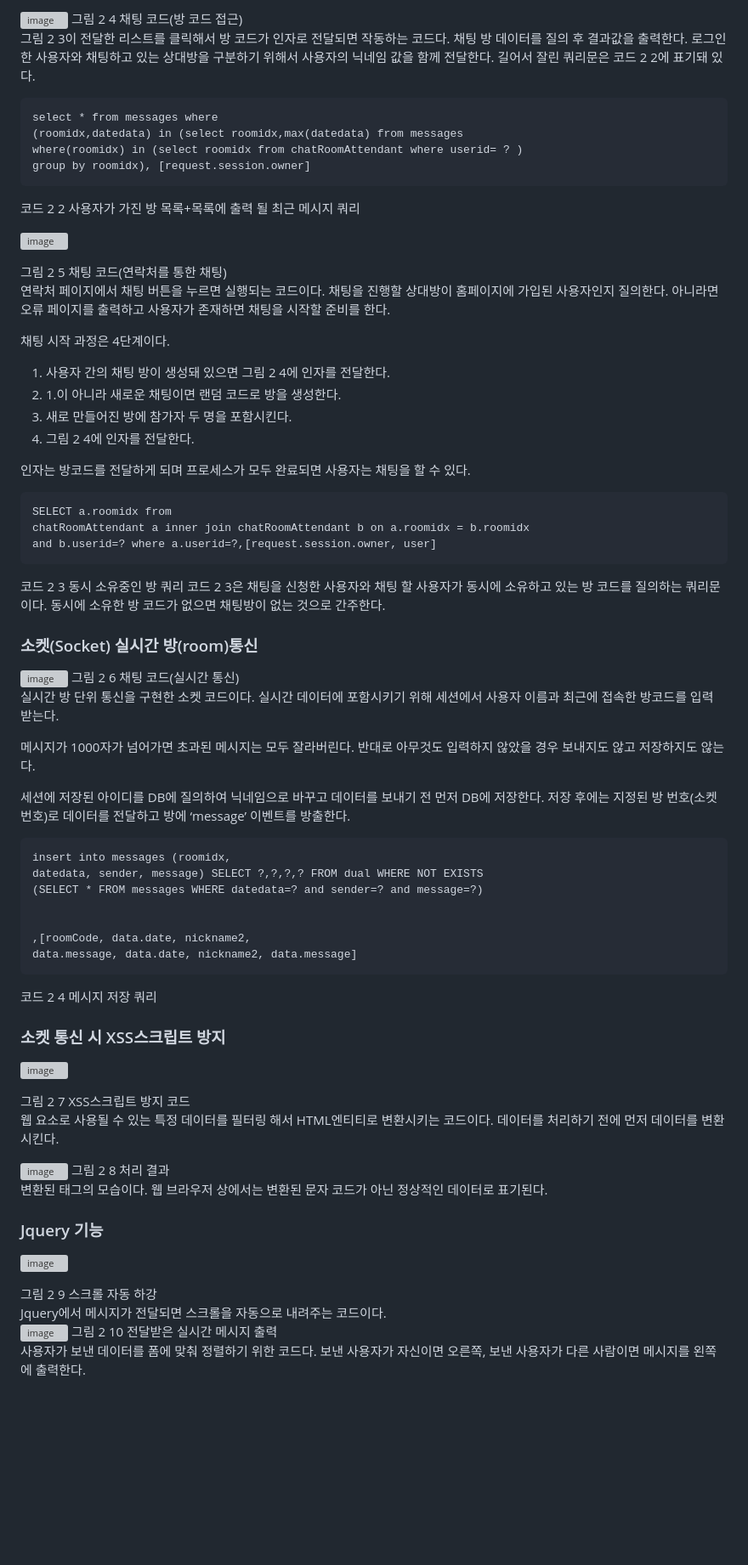
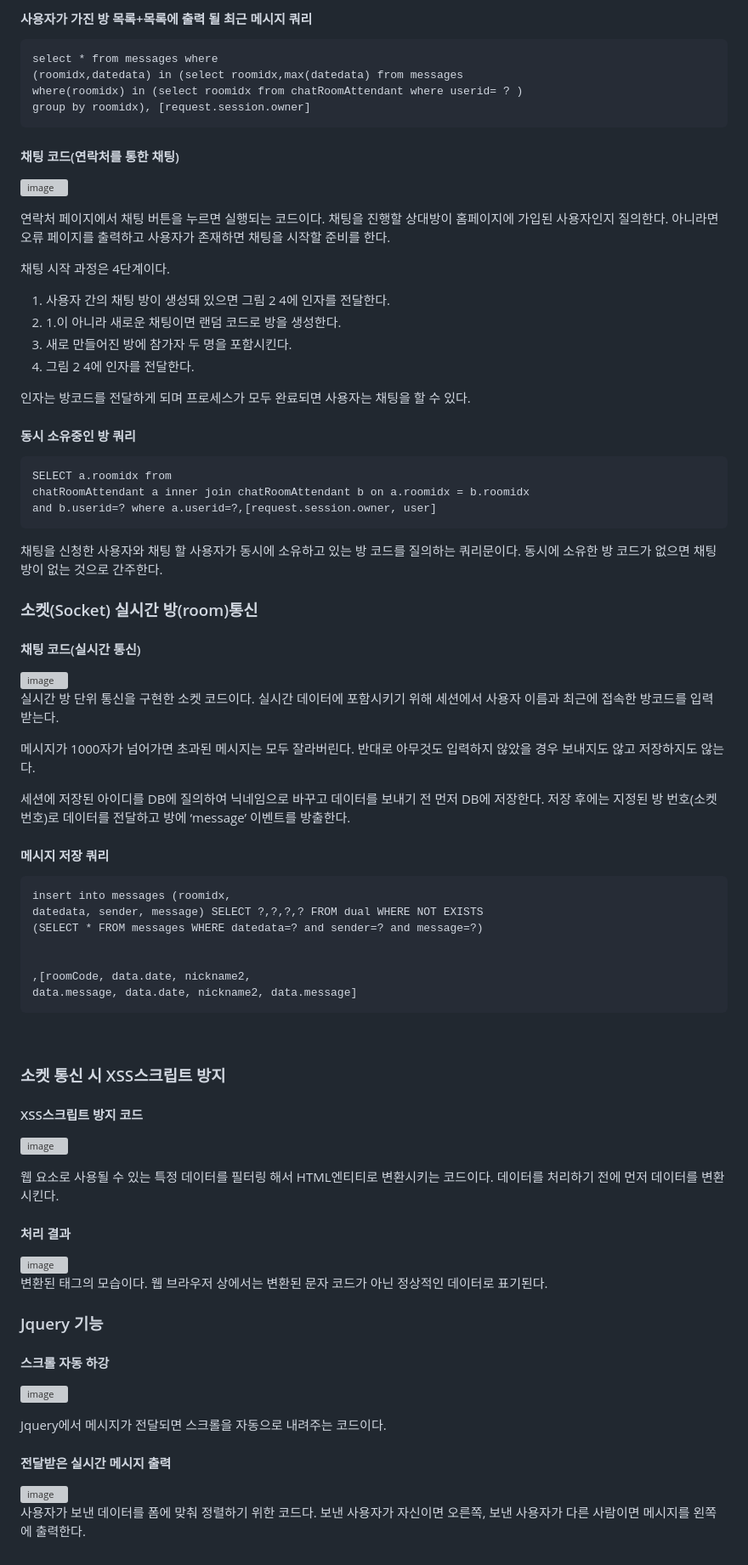
Before and after one commit to koDove/ChatWebsite_NodeJS, a Markdown page: README.md, the part around the change printed below. Shown: that part at 85% size. Drawn GitHub-style; blank space fills up the shorter version; grey boxes are pictures that could not be loaded.

```diff
--- a/README.md
+++ b/README.md
@@ -46,8 +47,5 @@
 
- ![image](https://github.com/koDove/ChatWebsite_NodeJS/assets/96663170/5974aecb-8703-47ab-9dd7-7eb2355ca8ab)
-그림 2 4 채팅 코드(방 코드 접근)
-그림 2 3이 전달한 리스트를 클릭해서 방 코드가 인자로 전달되면 작동하는 코드다. 채팅 방 데이터를 질의 후 결과값을 출력한다. 로그인한 사용자와 채팅하고 있는 상대방을 구분하기 위해서 사용자의 닉네임 값을 함께 전달한다. 길어서 잘린 쿼리문은 코드 2 2에 표기돼 있다.
-
+#### 사용자가 가진 방 목록+목록에 출력 될 최근 메시지 쿼리
 
     select * from messages where
     (roomidx,datedata) in (select roomidx,max(datedata) from messages
@@ -55,11 +53,10 @@
     group by roomidx), [request.session.owner]
 
 
-코드 2 2 사용자가 가진 방 목록+목록에 출력 될 최근 메시지 쿼리
+#### 채팅 코드(연락처를 통한 채팅)
 
  ![image](https://github.com/koDove/ChatWebsite_NodeJS/assets/96663170/167d8856-34fc-497d-8eaa-d03e66e6707f)
 
-그림 2 5 채팅 코드(연락처를 통한 채팅)
 연락처 페이지에서 채팅 버튼을 누르면 실행되는 코드이다. 채팅을 진행할 상대방이 홈페이지에 가입된 사용자인지 질의한다. 아니라면 오류 페이지를 출력하고 사용자가 존재하면 채팅을 시작할 준비를 한다.
 
 채팅 시작 과정은 4단계이다.
@@ -69,7 +66,7 @@
 4.	그림 2 4에 인자를 전달한다.
 
 인자는 방코드를 전달하게 되며 프로세스가 모두 완료되면 사용자는 채팅을 할 수 있다.
-
+#### 동시 소유중인 방 쿼리
 
     SELECT a.roomidx from
     chatRoomAttendant a inner join chatRoomAttendant b on a.roomidx = b.roomidx
@@ -77,18 +74,17 @@
 
 
 
-코드 2 3 동시 소유중인 방 쿼리
-코드 2 3은 채팅을 신청한 사용자와 채팅 할 사용자가 동시에 소유하고 있는 방 코드를 질의하는 쿼리문이다. 동시에 소유한 방 코드가 없으면 채팅방이 없는 것으로 간주한다.
+채팅을 신청한 사용자와 채팅 할 사용자가 동시에 소유하고 있는 방 코드를 질의하는 쿼리문이다. 동시에 소유한 방 코드가 없으면 채팅방이 없는 것으로 간주한다.
 ### 소켓(Socket) 실시간 방(room)통신
+#### 채팅 코드(실시간 통신)
  ![image](https://github.com/koDove/ChatWebsite_NodeJS/assets/96663170/b2ff6ca2-59a8-448f-96e7-c6ed3a4bce3c)
-그림 2 6 채팅 코드(실시간 통신)
 실시간 방 단위 통신을 구현한 소켓 코드이다. 실시간 데이터에 포함시키기 위해 세션에서 사용자 이름과 최근에 접속한 방코드를 입력 받는다.
 
 메시지가 1000자가 넘어가면 초과된 메시지는 모두 잘라버린다. 반대로 아무것도 입력하지 않았을 경우 보내지도 않고 저장하지도 않는다.
 
 세션에 저장된 아이디를 DB에 질의하여 닉네임으로 바꾸고 데이터를 보내기 전 먼저 DB에 저장한다. 저장 후에는 지정된 방 번호(소켓번호)로 데이터를 전달하고 방에 ‘message’ 이벤트를 방출한다.
 
-
+ #### 메시지 저장 쿼리
     insert into messages (roomidx,
     datedata, sender, message) SELECT ?,?,?,? FROM dual WHERE NOT EXISTS
     (SELECT * FROM messages WHERE datedata=? and sender=? and message=?)
@@ -98,22 +94,20 @@
     data.message, data.date, nickname2, data.message]
 
 
-코드 2 4 메시지 저장 쿼리
-
 ### 소켓 통신 시 XSS스크립트 방지
+#### XSS스크립트 방지 코드
  ![image](https://github.com/koDove/ChatWebsite_NodeJS/assets/96663170/a9ff5125-c3d4-43ce-b4bf-0c8acefed2f2)
 
-그림 2 7 XSS스크립트 방지 코드
 웹 요소로 사용될 수 있는 특정 데이터를 필터링 해서 HTML엔티티로 변환시키는 코드이다. 데이터를 처리하기 전에 먼저 데이터를 변환시킨다.
 
+#### 처리 결과
  ![image](https://github.com/koDove/ChatWebsite_NodeJS/assets/96663170/c83cdc5b-5edf-4a20-8a90-d19bf23a69f7)
-그림 2 8 처리 결과
 변환된 태그의 모습이다. 웹 브라우저 상에서는 변환된 문자 코드가 아닌 정상적인 데이터로 표기된다.
 ### Jquery 기능
+#### 스크롤 자동 하강
  ![image](https://github.com/koDove/ChatWebsite_NodeJS/assets/96663170/cfc3ae53-51cb-4fb6-9db5-46686063f223)
 
-그림 2 9 스크롤 자동 하강
 Jquery에서 메시지가 전달되면 스크롤을 자동으로 내려주는 코드이다.
+#### 전달받은 실시간 메시지 출력
 ![image](https://github.com/koDove/ChatWebsite_NodeJS/assets/96663170/dac82ca0-fa81-4daa-a6b7-af5c157127dd)
-그림 2 10 전달받은 실시간 메시지 출력
 사용자가 보낸 데이터를 폼에 맞춰 정렬하기 위한 코드다. 보낸 사용자가 자신이면 오른쪽, 보낸 사용자가 다른 사람이면 메시지를 왼쪽에 출력한다.
```
Also changed, not shown: other parts of README.md (+16 -15 lines).
